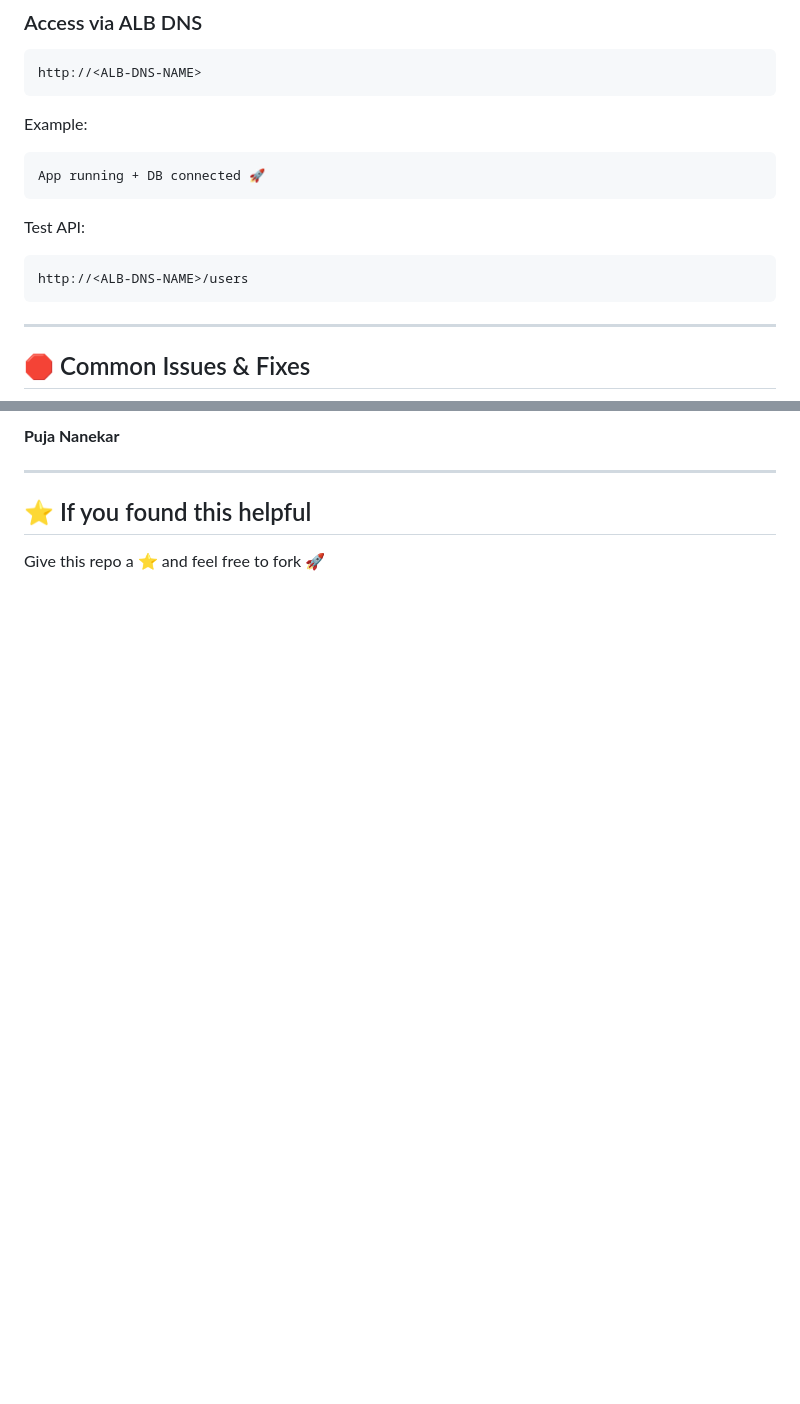
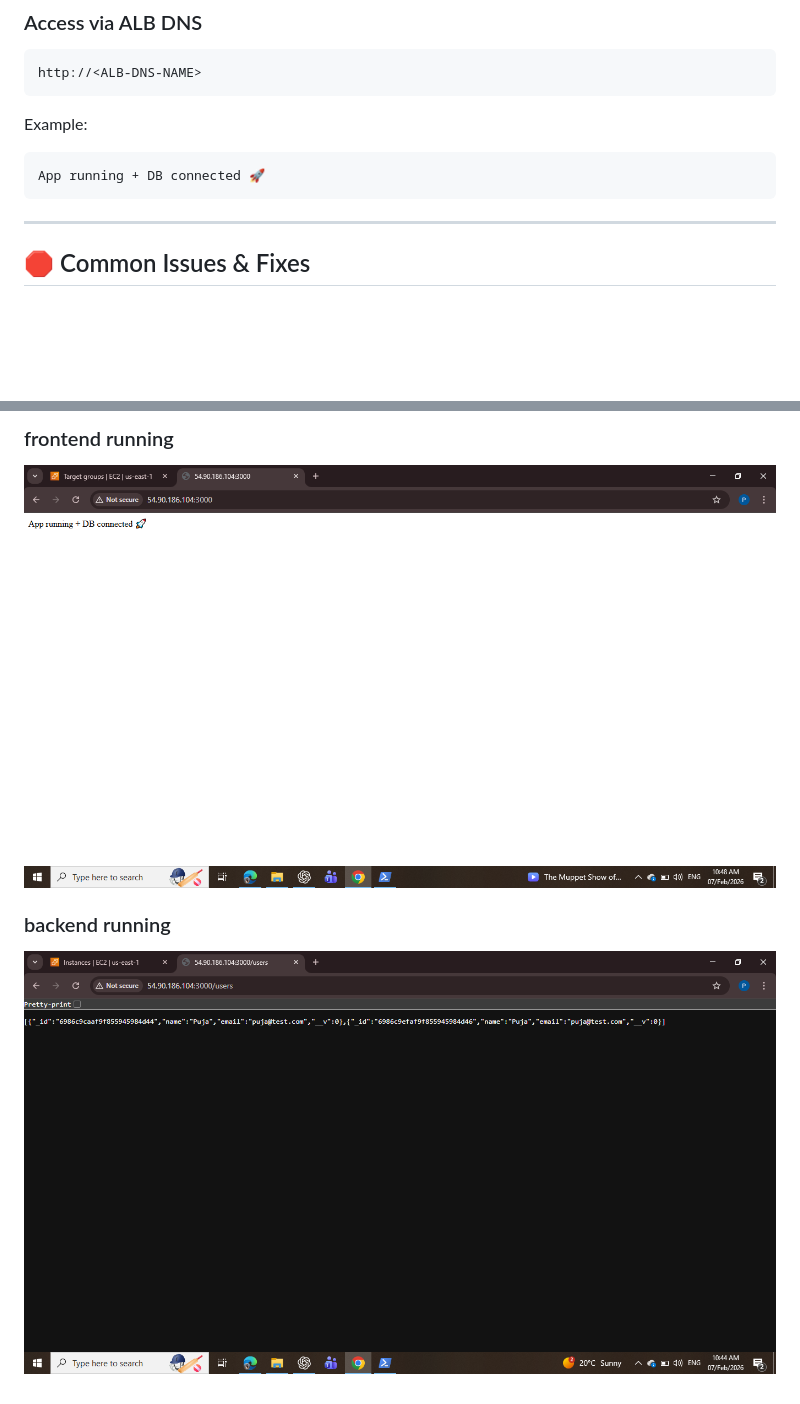
Before and after one commit to Pujananekar/APROPOSDRIVE-assignment, a Markdown page: README.md, 2 parts joined by grey strips. Drawn GitHub-style; pictures changed too: screenshots/backend-response.png.png (added), screenshots/frontend-response.png.png (added); blank space fills up the shorter version.

````diff
--- a/README.md
+++ b/README.md
@@ -142,11 +142,6 @@ Example:
 App running + DB connected 🚀
 ```
 
-Test API:
-
-```
-http://<ALB-DNS-NAME>/users
-```
 
 ---
 
@@ -198,8 +191,6 @@ or use another port.
 
-**Puja Nanekar**
+### frontend running
+![API Response](screenshots/frontend-response.png.png)
 
----
-
-## ⭐ If you found this helpful
-
-Give this repo a ⭐ and feel free to fork 🚀
+### backend running
+![API Response](screenshots/backend-response.png.png)
````
Also changed, not shown: other parts of README.md (+6 -8 lines), screenshots/alb-active.png.png (added), screenshots/asg-instance.png.png (added), screenshots/ec2-docker-running.png.png (added).
